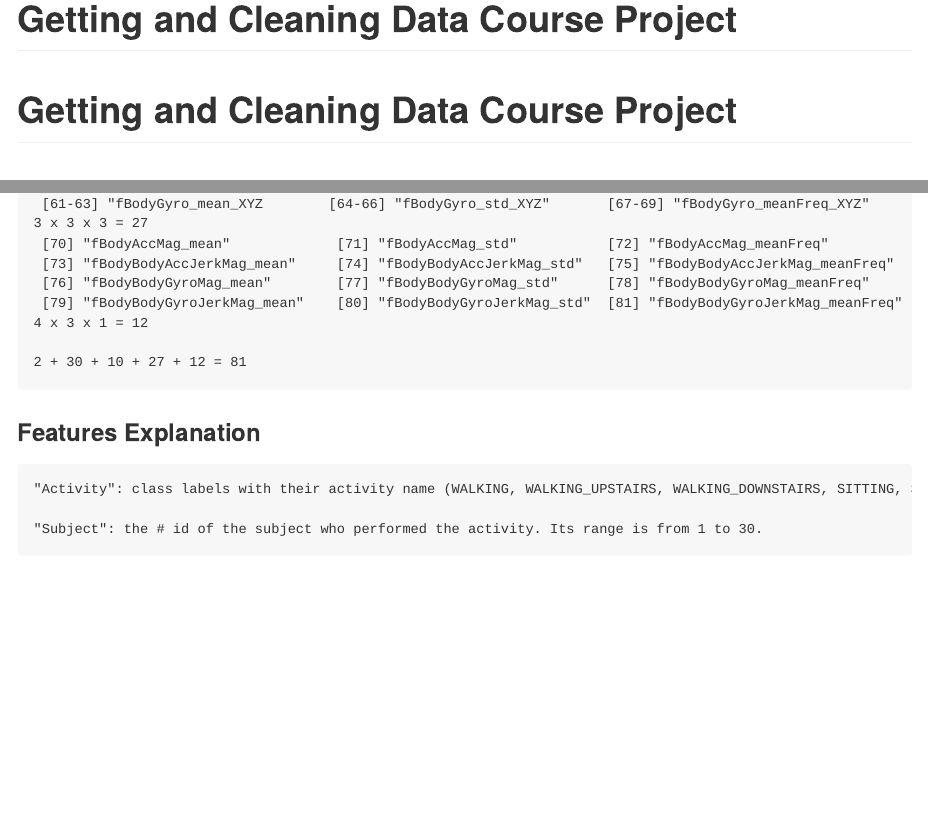
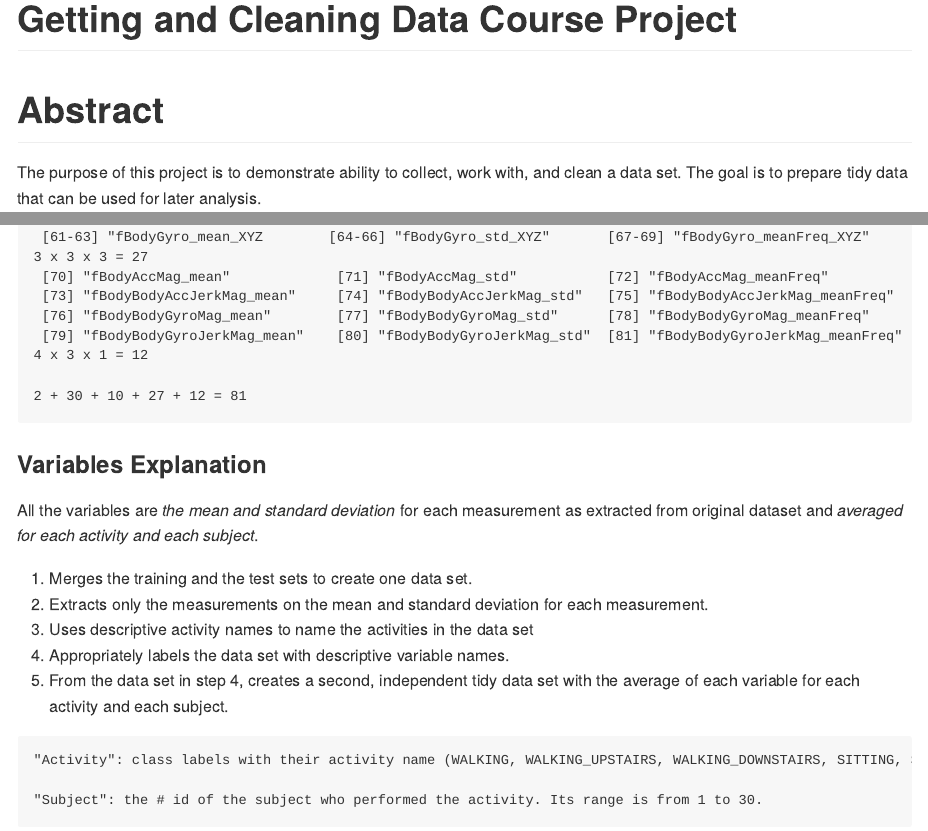
Before and after one commit to miguel-conde/GCD_Course_Project, an R Markdown document (README.Rmd): the page in a window 1100 px wide, from its top, and a second part further down, joined at a grey line. The pictures show the output file README.md that the author committed with the source, drawn offline in the style of GitHub.

Commit message:
Seguía habiendo errores con la actualizacion de README.md

````diff
--- a/README.Rmd
+++ b/README.Rmd
@@ -1,5 +1,10 @@
+---
+title: "Getting and Cleaning Data Course Project"
+output:
+  html_document:
+    keep_md: true
+---
 
-# Getting and Cleaning Data Course Project
 
 # Abstract
 
@@ -460,7 +465,15 @@ checkData <- read.table("tidy_DataSet.txt", header = TRUE)
 ```
 
 
-### Features Explanation
+### Variables Explanation
+
+All the variables are *the mean and standard deviation* for each measurement as extracted from original dataset and *averaged for each activity and each subject*.
+
+1. Merges the training and the test sets to create one data set.
+2. Extracts only the measurements on the mean and standard deviation for each measurement.
+3. Uses descriptive activity names to name the activities in the data set
+4. Appropriately labels the data set with descriptive variable names.
+5. From the data set in step 4, creates a second, independent tidy data set with the average of each variable for each activity and each subject.
 
 ```
 "Activity": class labels with their activity name (WALKING, WALKING_UPSTAIRS, WALKING_DOWNSTAIRS, SITTING, STANDING, LAYING )
````
Also changed, not shown: README.md, README.Rmd (2 more changed lines).
